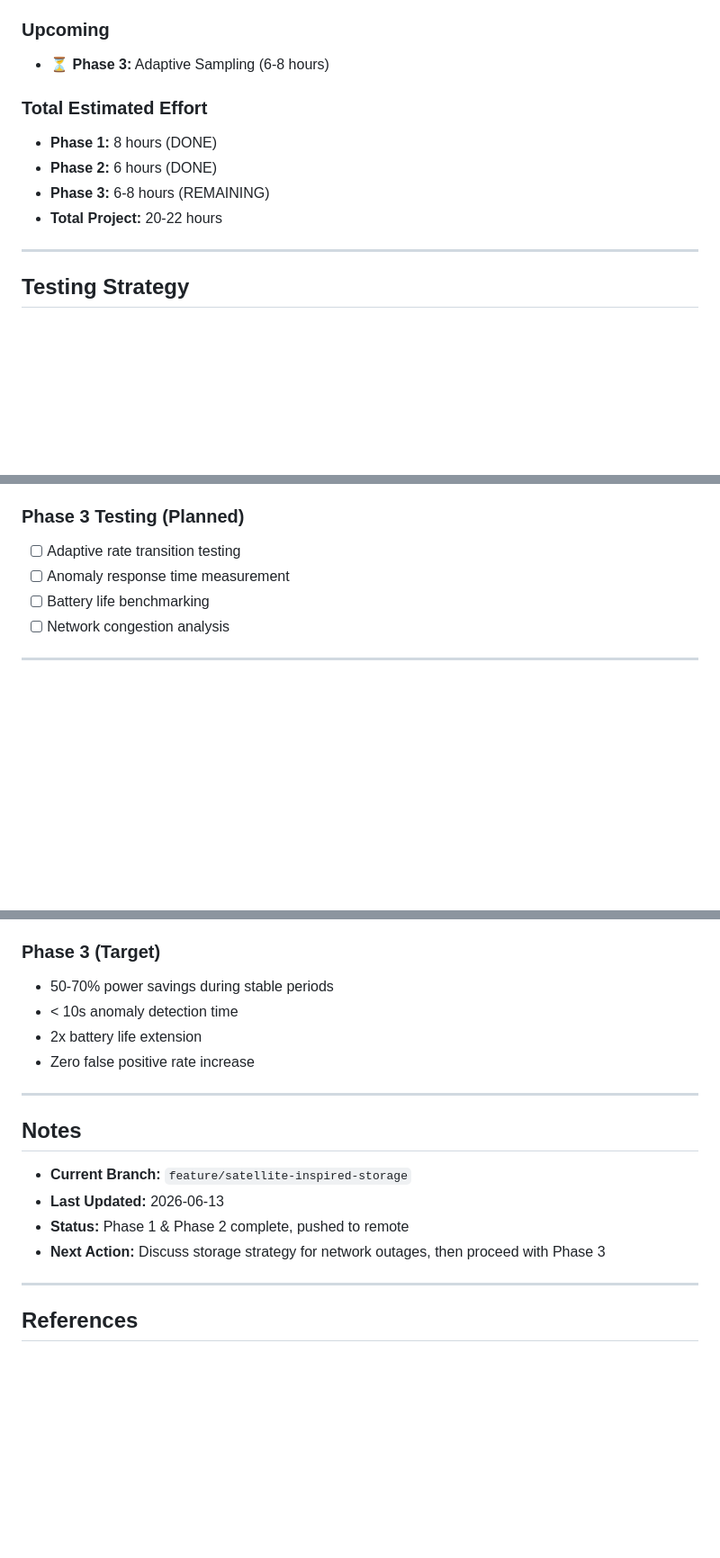
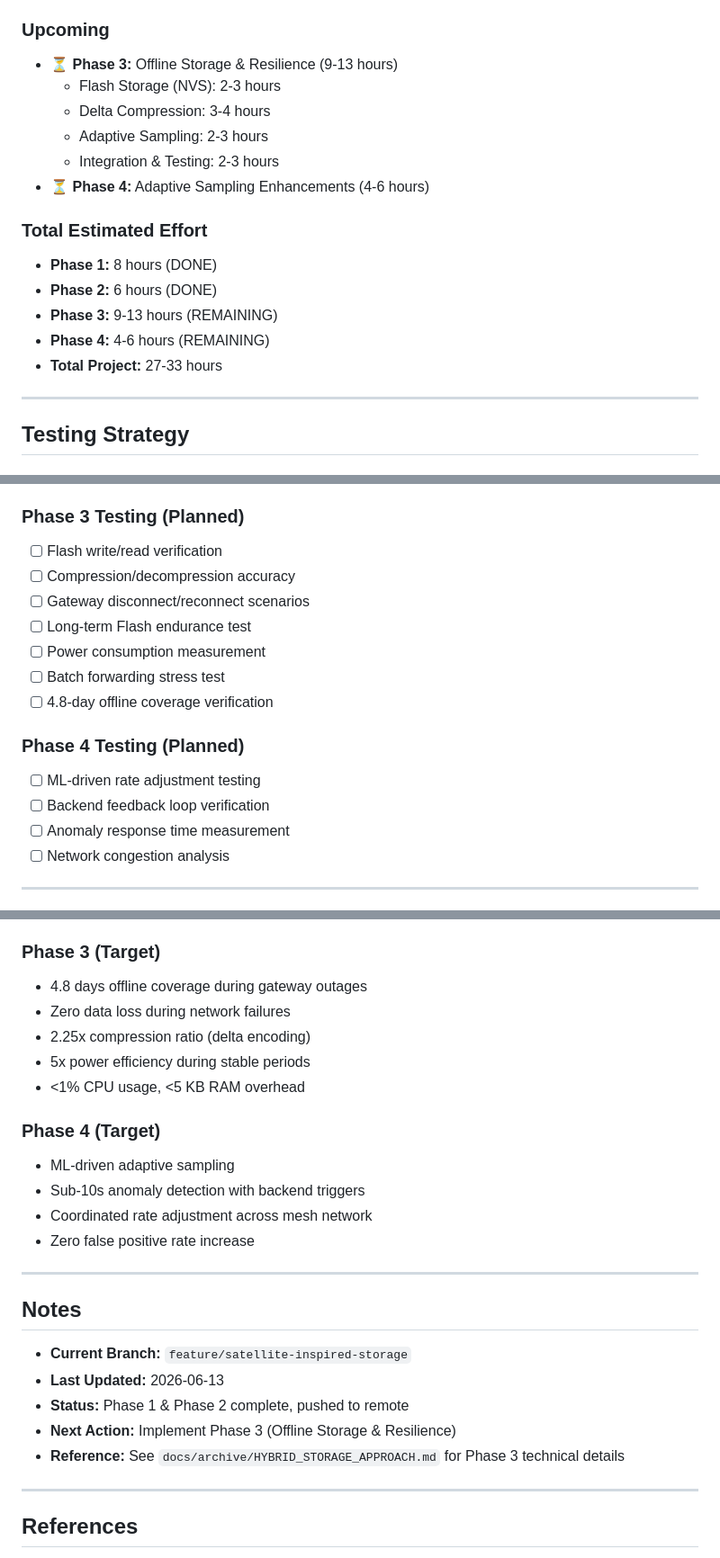
Before and after one commit to muhammadsaleem-dev/ssns-openthread-iot, a Markdown page: SATELLITE_STORAGE_ROADMAP.md, 3 parts joined by grey strips. Shown at 90% size. Rendered like a GitHub page; blank space fills up the shorter version.

```diff
--- a/SATELLITE_STORAGE_ROADMAP.md
+++ b/SATELLITE_STORAGE_ROADMAP.md
@@ -203,12 +283,18 @@ Dynamically adjust sampling rates based on environmental conditions and anomaly
 
 ### Upcoming
-- ⏳ **Phase 3:** Adaptive Sampling (6-8 hours)
+- ⏳ **Phase 3:** Offline Storage & Resilience (9-13 hours)
+  - Flash Storage (NVS): 2-3 hours
+  - Delta Compression: 3-4 hours
+  - Adaptive Sampling: 2-3 hours
+  - Integration & Testing: 2-3 hours
+- ⏳ **Phase 4:** Adaptive Sampling Enhancements (4-6 hours)
 
 ### Total Estimated Effort
 - **Phase 1:** 8 hours (DONE)
 - **Phase 2:** 6 hours (DONE)
-- **Phase 3:** 6-8 hours (REMAINING)
-- **Total Project:** 20-22 hours
+- **Phase 3:** 9-13 hours (REMAINING)
+- **Phase 4:** 4-6 hours (REMAINING)
+- **Total Project:** 27-33 hours
 
 ---
 
@@ -230,9 +316,18 @@ Dynamically adjust sampling rates based on environmental conditions and anomaly
 - [ ] Power consumption measurement
 
 ### Phase 3 Testing (Planned)
-- [ ] Adaptive rate transition testing
+- [ ] Flash write/read verification
+- [ ] Compression/decompression accuracy
+- [ ] Gateway disconnect/reconnect scenarios
+- [ ] Long-term Flash endurance test
+- [ ] Power consumption measurement
+- [ ] Batch forwarding stress test
+- [ ] 4.8-day offline coverage verification
+
+### Phase 4 Testing (Planned)
+- [ ] ML-driven rate adjustment testing
+- [ ] Backend feedback loop verification
 - [ ] Anomaly response time measurement
-- [ ] Battery life benchmarking
 - [ ] Network congestion analysis
 
 ---
@@ -252,9 +347,16 @@ Dynamically adjust sampling rates based on environmental conditions and anomaly
 - ✅ Backward compatible (gateway handles both formats)
 
 ### Phase 3 (Target)
-- 50-70% power savings during stable periods
-- < 10s anomaly detection time
-- 2x battery life extension
+- 4.8 days offline coverage during gateway outages
+- Zero data loss during network failures
+- 2.25x compression ratio (delta encoding)
+- 5x power efficiency during stable periods
+- <1% CPU usage, <5 KB RAM overhead
+
+### Phase 4 (Target)
+- ML-driven adaptive sampling
+- Sub-10s anomaly detection with backend triggers
+- Coordinated rate adjustment across mesh network
 - Zero false positive rate increase
 
 ---
@@ -264,7 +366,8 @@ Dynamically adjust sampling rates based on environmental conditions and anomaly
 - **Current Branch:** `feature/satellite-inspired-storage`
 - **Last Updated:** 2026-06-13
 - **Status:** Phase 1 & Phase 2 complete, pushed to remote
-- **Next Action:** Discuss storage strategy for network outages, then proceed with Phase 3
+- **Next Action:** Implement Phase 3 (Offline Storage & Resilience)
+- **Reference:** See `docs/archive/HYBRID_STORAGE_APPROACH.md` for Phase 3 technical details
 
 ---
 
```
Also changed, not shown: other parts of SATELLITE_STORAGE_ROADMAP.md (+98 -18 lines).
